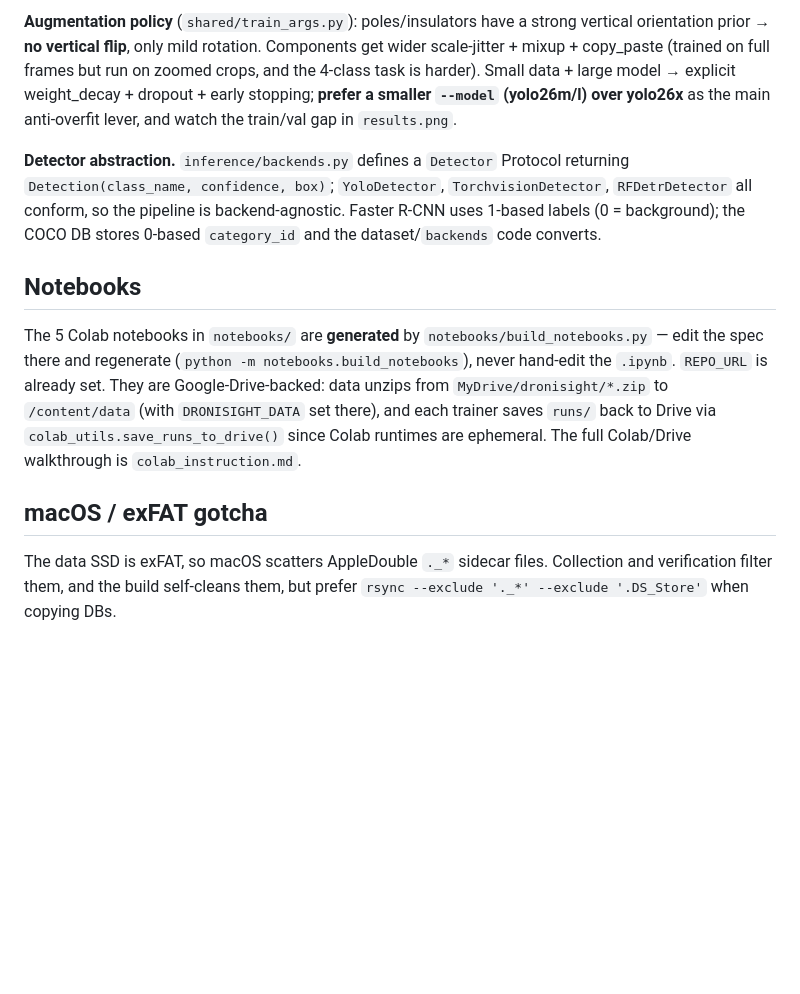
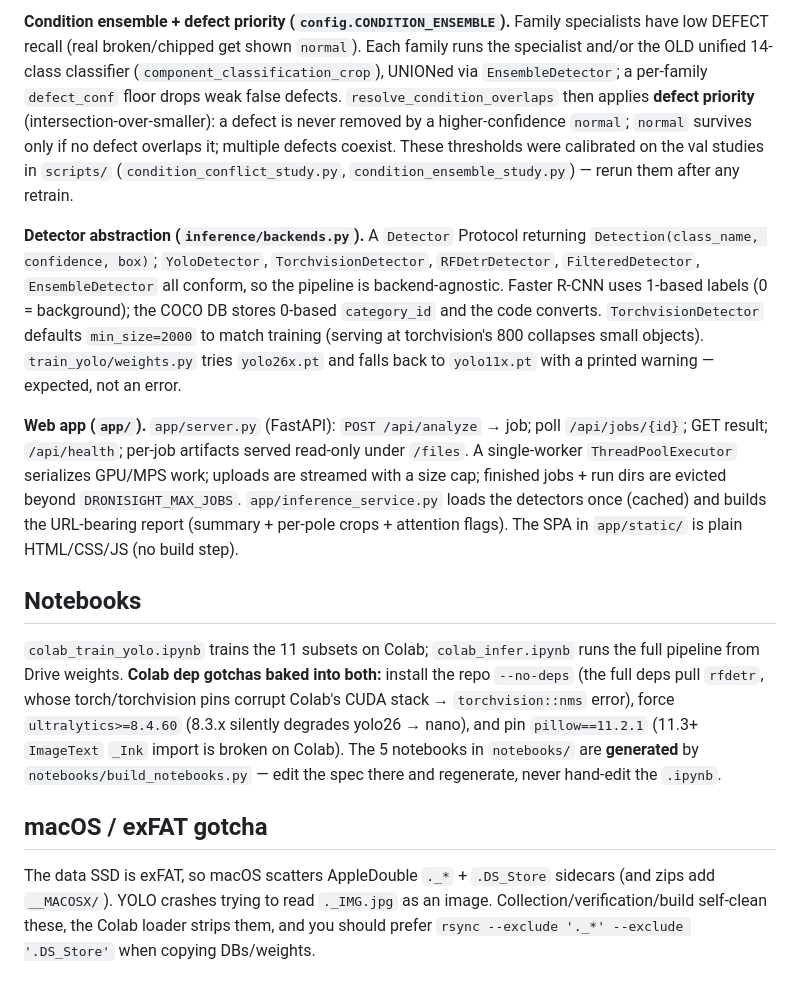
Before and after one commit to arupa444/trainDronisight, a Markdown page: CLAUDE.md, the part around one of its changes. Drawn GitHub-style; blank space fills up the shorter version.

```diff
--- a/CLAUDE.md
+++ b/CLAUDE.md
@@ -83,12 +144,40 @@ python -m data_prep.verify_dataset --subset component_above_1000     # leakage +
 
-**Augmentation policy** (`shared/train_args.py`): poles/insulators have a strong vertical orientation prior → **no vertical flip**, only mild rotation. Components get wider scale-jitter + mixup + copy_paste (trained on full frames but run on zoomed crops, and the 4-class task is harder). Small data + large model → explicit weight_decay + dropout + early stopping; **prefer a smaller `--model` (yolo26m/l) over yolo26x** as the main anti-overfit lever, and watch the train/val gap in `results.png`.
+**Condition ensemble + defect priority (`config.CONDITION_ENSEMBLE`).** Family specialists have low
+DEFECT recall (real broken/chipped get shown `normal`). Each family runs the specialist and/or the OLD
+unified 14-class classifier (`component_classification_crop`), UNIONed via `EnsembleDetector`; a
+per-family `defect_conf` floor drops weak false defects. `resolve_condition_overlaps` then applies
+**defect priority** (intersection-over-smaller): a defect is never removed by a higher-confidence
+`normal`; `normal` survives only if no defect overlaps it; multiple defects coexist. These thresholds
+were calibrated on the val studies in `scripts/` (`condition_conflict_study.py`,
+`condition_ensemble_study.py`) — rerun them after any retrain.
 
-**Detector abstraction.** `inference/backends.py` defines a `Detector` Protocol returning `Detection(class_name, confidence, box)`; `YoloDetector`, `TorchvisionDetector`, `RFDetrDetector` all conform, so the pipeline is backend-agnostic. Faster R-CNN uses 1-based labels (0 = background); the COCO DB stores 0-based `category_id` and the dataset/`backends` code converts.
+**Detector abstraction (`inference/backends.py`).** A `Detector` Protocol returning
+`Detection(class_name, confidence, box)`; `YoloDetector`, `TorchvisionDetector`, `RFDetrDetector`,
+`FilteredDetector`, `EnsembleDetector` all conform, so the pipeline is backend-agnostic. Faster R-CNN
+uses 1-based labels (0 = background); the COCO DB stores 0-based `category_id` and the code converts.
+`TorchvisionDetector` defaults `min_size=2000` to match training (serving at torchvision's 800 collapses
+small objects). `train_yolo/weights.py` tries `yolo26x.pt` and falls back to `yolo11x.pt` with a printed
+warning — expected, not an error.
+
+**Web app (`app/`).** `app/server.py` (FastAPI): `POST /api/analyze` → job; poll `/api/jobs/{id}`; GET
+result; `/api/health`; per-job artifacts served read-only under `/files`. A single-worker
+`ThreadPoolExecutor` serializes GPU/MPS work; uploads are streamed with a size cap; finished jobs + run
+dirs are evicted beyond `DRONISIGHT_MAX_JOBS`. `app/inference_service.py` loads the detectors once
+(cached) and builds the URL-bearing report (summary + per-pole crops + attention flags). The SPA in
+`app/static/` is plain HTML/CSS/JS (no build step).
 
 ## Notebooks
 
-The 5 Colab notebooks in `notebooks/` are **generated** by `notebooks/build_notebooks.py` — edit the spec there and regenerate (`python -m notebooks.build_notebooks`), never hand-edit the `.ipynb`. `REPO_URL` is already set. They are Google-Drive-backed: data unzips from `MyDrive/dronisight/*.zip` to `/content/data` (with `DRONISIGHT_DATA` set there), and each trainer saves `runs/` back to Drive via `colab_utils.save_runs_to_drive()` since Colab runtimes are ephemeral. The full Colab/Drive walkthrough is `colab_instruction.md`.
+`colab_train_yolo.ipynb` trains the 11 subsets on Colab; `colab_infer.ipynb` runs the full pipeline from
+Drive weights. **Colab dep gotchas baked into both:** install the repo `--no-deps` (the full deps pull
+`rfdetr`, whose torch/torchvision pins corrupt Colab's CUDA stack → `torchvision::nms` error), force
+`ultralytics>=8.4.60` (8.3.x silently degrades yolo26 → nano), and pin `pillow==11.2.1` (11.3+ `ImageText`
+`_Ink` import is broken on Colab). The 5 notebooks in `notebooks/` are **generated** by
+`notebooks/build_notebooks.py` — edit the spec there and regenerate, never hand-edit the `.ipynb`.
 
 ## macOS / exFAT gotcha
 
-The data SSD is exFAT, so macOS scatters AppleDouble `._*` sidecar files. Collection and verification filter them, and the build self-cleans them, but prefer `rsync --exclude '._*' --exclude '.DS_Store'` when copying DBs.
+The data SSD is exFAT, so macOS scatters AppleDouble `._*` + `.DS_Store` sidecars (and zips add
+`__MACOSX/`). YOLO crashes trying to read `._IMG.jpg` as an image. Collection/verification/build self-clean
+these, the Colab loader strips them, and you should prefer `rsync --exclude '._*' --exclude '.DS_Store'`
+when copying DBs/weights.
```
Also changed, not shown: other parts of CLAUDE.md (+105 -44 lines).
